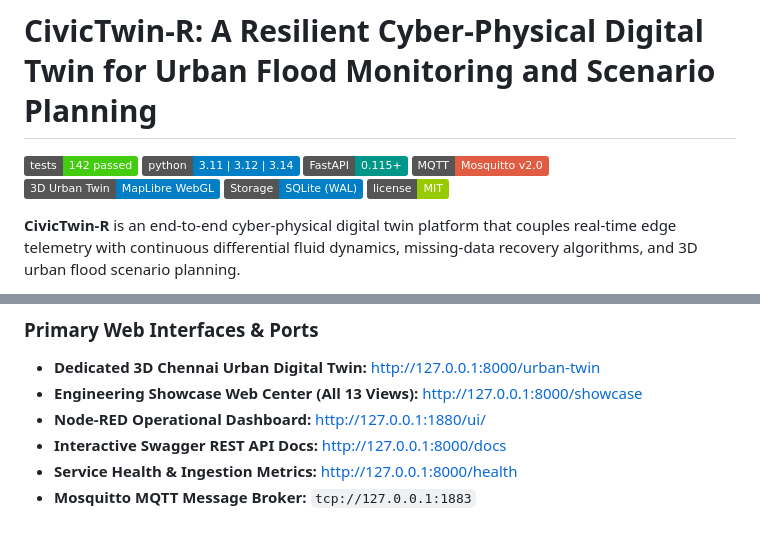
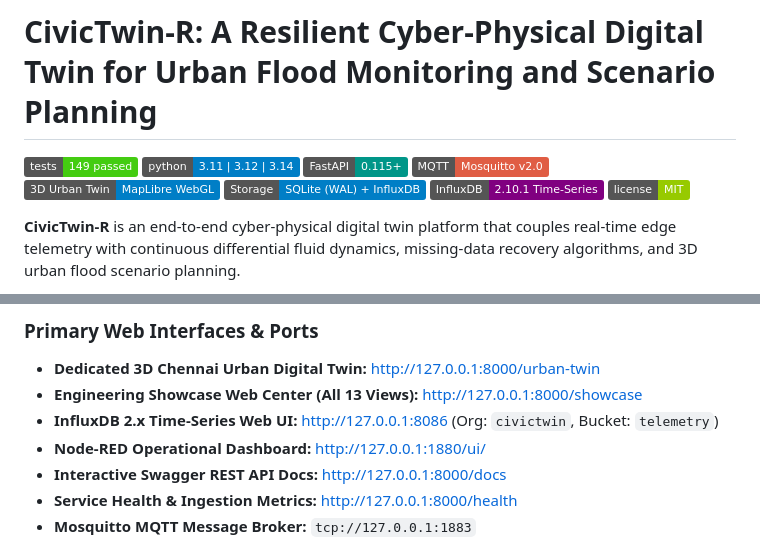
Before and after one commit to navneethtripathy/IoT-Project, a Markdown page: README.md, 2 parts joined by grey strips. Drawn GitHub-style; badges without logos.

```diff
--- a/README.md
+++ b/README.md
@@ -1,11 +1,12 @@
 # CivicTwin-R: A Resilient Cyber-Physical Digital Twin for Urban Flood Monitoring and Scenario Planning
 
-[![Automated Tests](https://img.shields.io/badge/tests-142%20passed-brightgreen.svg)](tests/)
+[![Automated Tests](https://img.shields.io/badge/tests-149%20passed-brightgreen.svg)](tests/)
 [![Python](https://img.shields.io/badge/python-3.11%20%7C%203.12%20%7C%203.14-blue.svg)](pyproject.toml)
 [![FastAPI](https://img.shields.io/badge/FastAPI-0.115+-009688.svg)](https://fastapi.tiangolo.com/)
 [![MQTT](https://img.shields.io/badge/MQTT-Mosquitto%20v2.0-red.svg)](mqtt/)
 [![3D Urban Twin](https://img.shields.io/badge/3D%20Urban%20Twin-MapLibre%20WebGL-blue.svg)](backend/app/templates/urban_twin.html)
-[![Storage](https://img.shields.io/badge/Storage-SQLite%20(WAL)-blue.svg)](data/)
+[![Storage](https://img.shields.io/badge/Storage-SQLite%20(WAL)%20%2B%20InfluxDB-blue.svg)](data/)
+[![InfluxDB](https://img.shields.io/badge/InfluxDB-2.10.1%20Time--Series-purple.svg)](http://localhost:8086)
 [![License](https://img.shields.io/badge/license-MIT-green.svg)](LICENSE)
 
 **CivicTwin-R** is an end-to-end cyber-physical digital twin platform that couples real-time edge telemetry with continuous differential fluid dynamics, missing-data recovery algorithms, and 3D urban flood scenario planning.
@@ -54,6 +57,7 @@ pip install -e ".[dev]"
 
 - **Dedicated 3D Chennai Urban Digital Twin:** [http://127.0.0.1:8000/urban-twin](http://127.0.0.1:8000/urban-twin)
 - **Engineering Showcase Web Center (All 13 Views):** [http://127.0.0.1:8000/showcase](http://127.0.0.1:8000/showcase)
+- **InfluxDB 2.x Time-Series Web UI:** [http://127.0.0.1:8086](http://127.0.0.1:8086) (Org: `civictwin`, Bucket: `telemetry`)
 - **Node-RED Operational Dashboard:** [http://127.0.0.1:1880/ui/](http://127.0.0.1:1880/ui/)
 - **Interactive Swagger REST API Docs:** [http://127.0.0.1:8000/docs](http://127.0.0.1:8000/docs)
 - **Service Health & Ingestion Metrics:** [http://127.0.0.1:8000/health](http://127.0.0.1:8000/health)
```
Also changed, not shown: other parts of README.md (+14 -11 lines), showcase/DEMO_GUIDE.md (+9 -6 lines), showcase/SERVICE_URLS.md (+5 -1 lines), showcase/screenshots/11_influxdb_ui.png (added), 8 other files.
